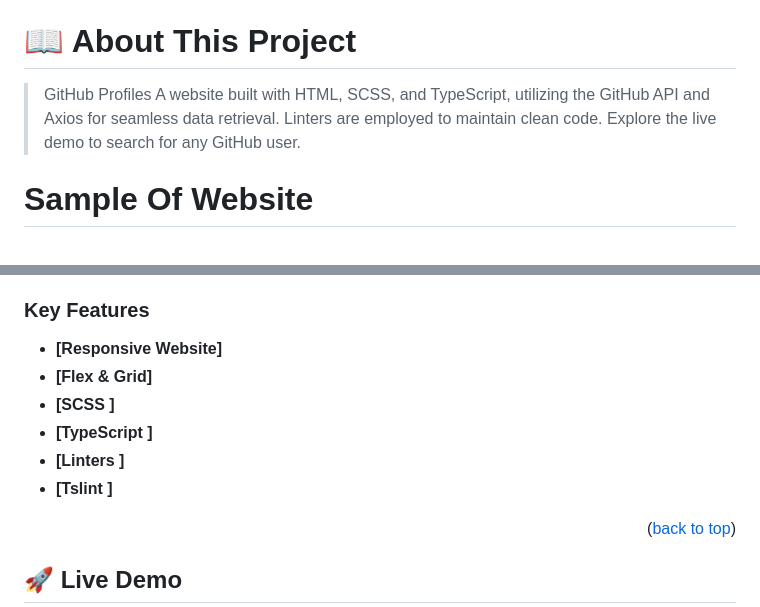
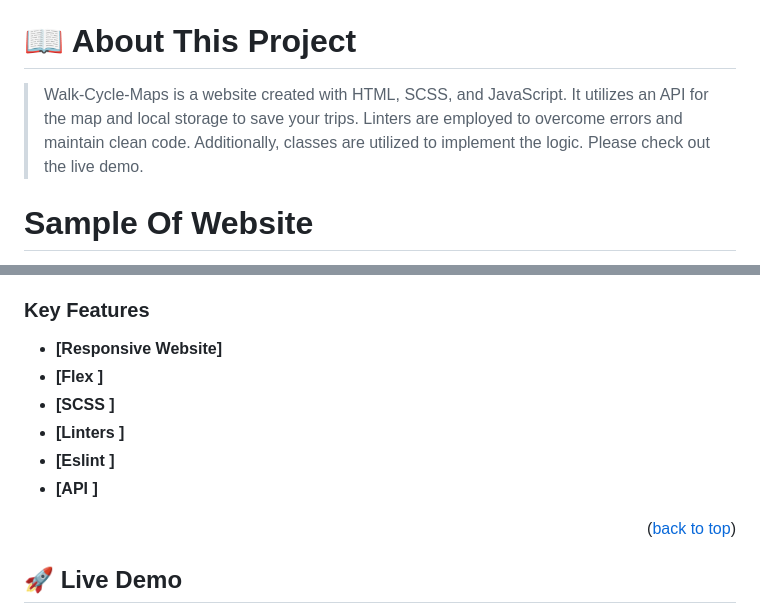
Before and after one commit to Ameer2000Mzori/Walk-Cycle-Maps, a Markdown page: README.md, 2 parts joined by grey strips. GitHub-like rendering.

Commit message:
changed text in readme file

```diff
--- a/README.md
+++ b/README.md
@@ -18,7 +18,7 @@
 
 # 📖 About This Project <a name="about-project"></a>
 
-> GitHub Profiles A website built with HTML, SCSS, and TypeScript, utilizing the GitHub API and Axios for seamless data retrieval. Linters are employed to maintain clean code. Explore the live demo to search for any GitHub user.
+> Walk-Cycle-Maps is a website created with HTML, SCSS, and JavaScript. It utilizes an API for the map and local storage to save your trips. Linters are employed to overcome errors and maintain clean code. Additionally, classes are utilized to implement the logic. Please check out the live demo.
 
 # Sample Of Website <a name="Sample-Of-Website"></a>
 
@@ -47,11 +47,11 @@
 ### Key Features <a name="key-features"></a>
 
 - **[Responsive Website]**
-- **[Flex & Grid]**
+- **[Flex ]**
 - **[SCSS ]**
-- **[TypeScript ]**
 - **[Linters ]**
-- **[Tslint ]**
+- **[Eslint ]**
+- **[API ]**
 
 <p align="right">(<a href="#readme-top">back to top</a>)</p>
 
```
Also changed, not shown: other parts of README.md (+1 -1 lines).
